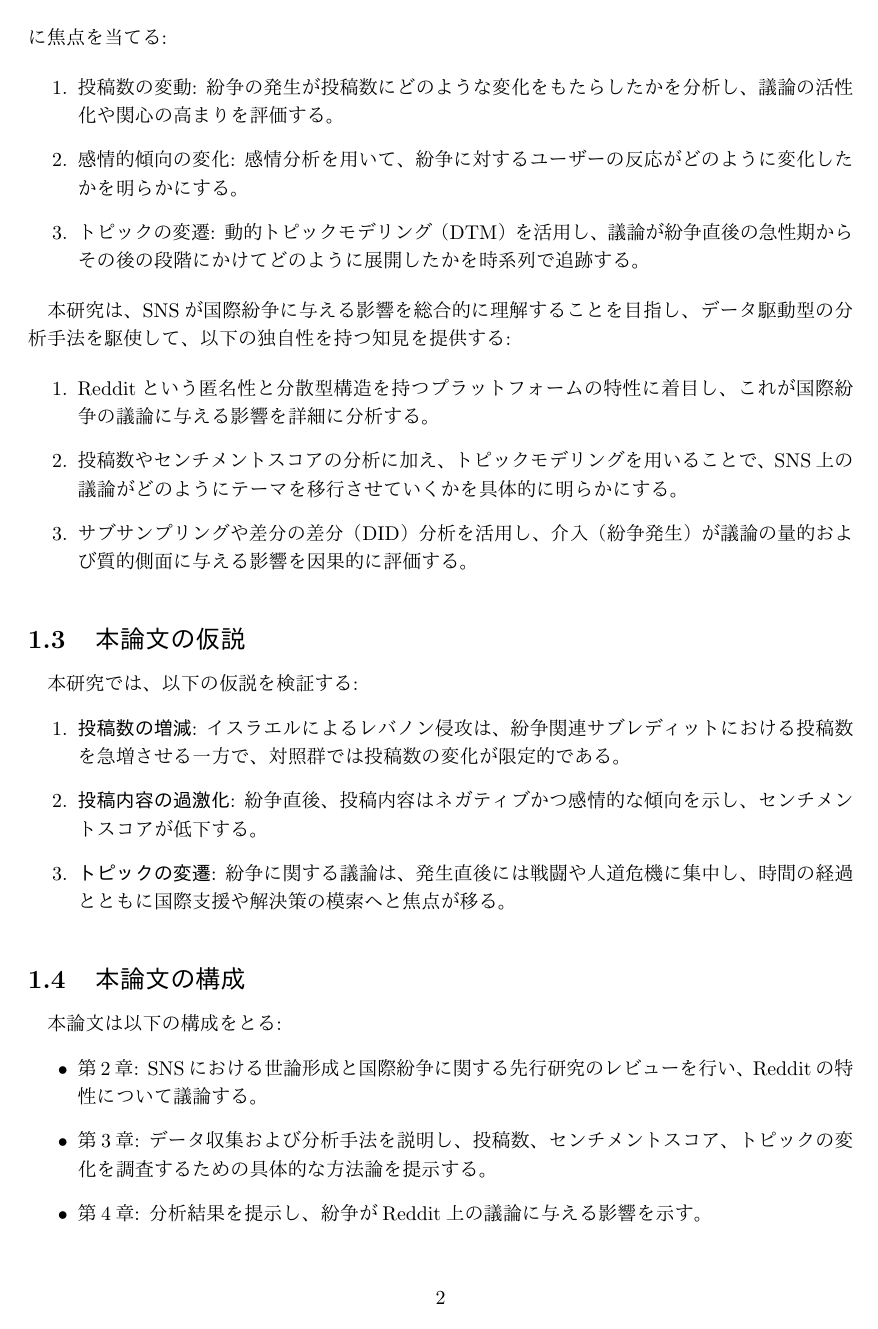
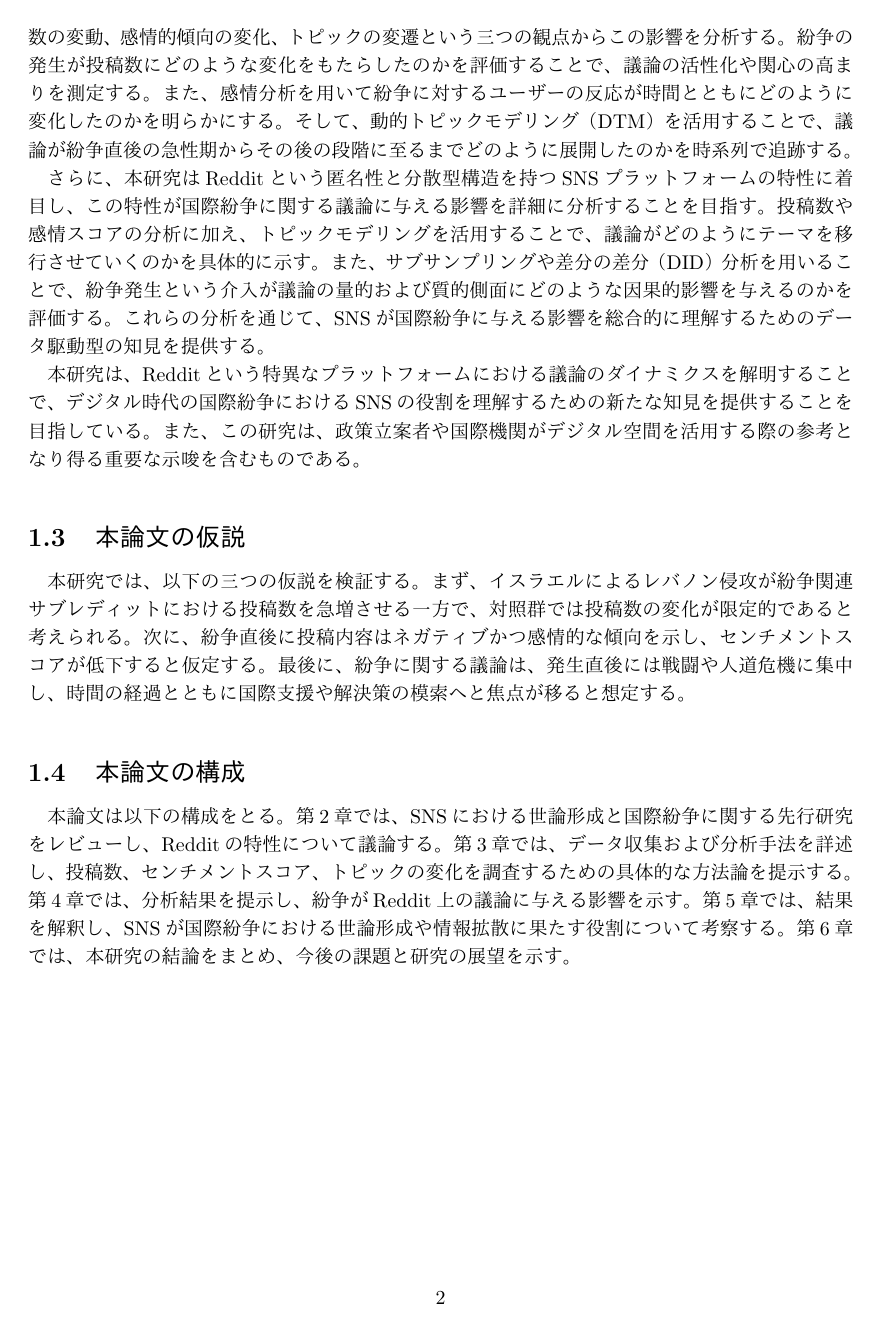
Before and after one commit to ShotaTanemura/SenorThesis, a LaTeX document (docs/main.tex): page 6 of 27 before the commit and page 6 of 26 after it. Compiled offline with pLaTeX and dvipdfmx.

Commit message:
Remove itemize part

```diff
--- a/docs/main.tex
+++ b/docs/main.tex
@@ -85,34 +85,14 @@
     本研究では、このReddit上で観察される投稿数や感情の変化、議論のトピックの移り変わりを分析し、現代の紛争がデジタル空間でどのように議論されるのかを探る。
 
     \section{研究目的}
-    本研究の目的は、2024年10月1日のイスラエルによるレバノン侵攻がReddit上の議論やユーザーの反応にどのような影響を与えたかを明らかにすることである。本研究は以下の3つの観点に焦点を当てる:
+    本研究の目的は、2024年10月1日に発生したイスラエルによるレバノン侵攻がReddit上の議論やユーザーの反応にどのような影響を与えたかを明らかにすることである。具体的には、投稿数の変動、感情的傾向の変化、トピックの変遷という三つの観点からこの影響を分析する。紛争の発生が投稿数にどのような変化をもたらしたのかを評価することで、議論の活性化や関心の高まりを測定する。また、感情分析を用いて紛争に対するユーザーの反応が時間とともにどのように変化したのかを明らかにする。そして、動的トピックモデリング（DTM）を活用することで、議論が紛争直後の急性期からその後の段階に至るまでどのように展開したのかを時系列で追跡する。
 
-    \begin{enumerate}
-        \item 投稿数の変動: 紛争の発生が投稿数にどのような変化をもたらしたかを分析し、議論の活性化や関心の高まりを評価する。
-        \item 感情的傾向の変化: 感情分析を用いて、紛争に対するユーザーの反応がどのように変化したかを明らかにする。
-        \item トピックの変遷: 動的トピックモデリング（DTM）を活用し、議論が紛争直後の急性期からその後の段階にかけてどのように展開したかを時系列で追跡する。
-    \end{enumerate}
+    さらに、本研究はRedditという匿名性と分散型構造を持つSNSプラットフォームの特性に着目し、この特性が国際紛争に関する議論に与える影響を詳細に分析することを目指す。投稿数や感情スコアの分析に加え、トピックモデリングを活用することで、議論がどのようにテーマを移行させていくのかを具体的に示す。また、サブサンプリングや差分の差分（DID）分析を用いることで、紛争発生という介入が議論の量的および質的側面にどのような因果的影響を与えるのかを評価する。これらの分析を通じて、SNSが国際紛争に与える影響を総合的に理解するためのデータ駆動型の知見を提供する。
 
-    本研究は、SNSが国際紛争に与える影響を総合的に理解することを目指し、データ駆動型の分析手法を駆使して、以下の独自性を持つ知見を提供する:
-
-    \begin{enumerate}
-        \item Redditという匿名性と分散型構造を持つプラットフォームの特性に着目し、これが国際紛争の議論に与える影響を詳細に分析する。
-        \item 投稿数やセンチメントスコアの分析に加え、トピックモデリングを用いることで、SNS上の議論がどのようにテーマを移行させていくかを具体的に明らかにする。
-        \item サブサンプリングや差分の差分（DID）分析を活用し、介入（紛争発生）が議論の量的および質的側面に与える影響を因果的に評価する。
-    \end{enumerate}
+    本研究は、Redditという特異なプラットフォームにおける議論のダイナミクスを解明することで、デジタル時代の国際紛争におけるSNSの役割を理解するための新たな知見を提供することを目指している。また、この研究は、政策立案者や国際機関がデジタル空間を活用する際の参考となり得る重要な示唆を含むものである。
 
     \section{本論文の仮説}
-    本研究では、以下の仮説を検証する:
-    \begin{enumerate}
-        \item \textbf{投稿数の増減}: イスラエルによるレバノン侵攻は、紛争関連サブレディットにおける投稿数を急増させる一方で、対照群では投稿数の変化が限定的である。
-        \item \textbf{投稿内容の過激化}: 紛争直後、投稿内容はネガティブかつ感情的な傾向を示し、センチメントスコアが低下する。
-        \item \textbf{トピックの変遷}: 紛争に関する議論は、発生直後には戦闘や人道危機に集中し、時間の経過とともに国際支援や解決策の模索へと焦点が移る。
-    \end{enumerate}
+    本研究では、以下の三つの仮説を検証する。まず、イスラエルによるレバノン侵攻が紛争関連サブレディットにおける投稿数を急増させる一方で、対照群では投稿数の変化が限定的であると考えられる。次に、紛争直後に投稿内容はネガティブかつ感情的な傾向を示し、センチメントスコアが低下すると仮定する。最後に、紛争に関する議論は、発生直後には戦闘や人道危機に集中し、時間の経過とともに国際支援や解決策の模索へと焦点が移ると想定する。
 
     \section{本論文の構成}
-    本論文は以下の構成をとる:
-    \begin{itemize}
-        \item 第2章: SNSにおける世論形成と国際紛争に関する先行研究のレビューを行い、Redditの特性について議論する。
-        \item 第3章: データ収集および分析手法を説明し、投稿数、センチメントスコア、トピックの変化を調査するための具体的な方法論を提示する。
-        \item 第4章: 分析結果を提示し、紛争がReddit上の議論に与える影響を示す。
-        \item 第5章: 結果を解釈し、SNSが国際紛争における世論形成や情報拡散に果たす役割について考察する。
+    本論文は以下の構成をとる。第2章では、SNSにおける世論形成と国際紛争に関する先行研究をレビューし、Redditの特性について議論する。第3章では、データ収集および分析手法を詳述し、投稿数、センチメントスコア、トピックの変化を調査するための具体的な方法論を提示する。第4章では、分析結果を提示し、紛争がReddit上の議論に与える影響を示す。第5章では、結果を解釈し、SNSが国際紛争における世論形成や情報拡散に果たす役割について考察する。第6章では、本研究の結論をまとめ、今後の課題と研究の展望を示す。
```
Also changed, not shown: docs/main.tex (4 more changed lines).
